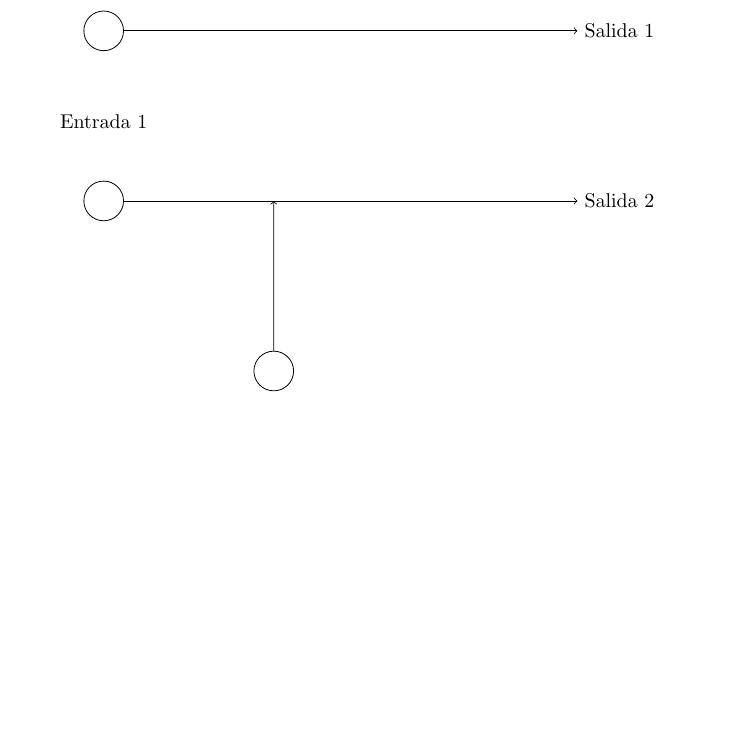
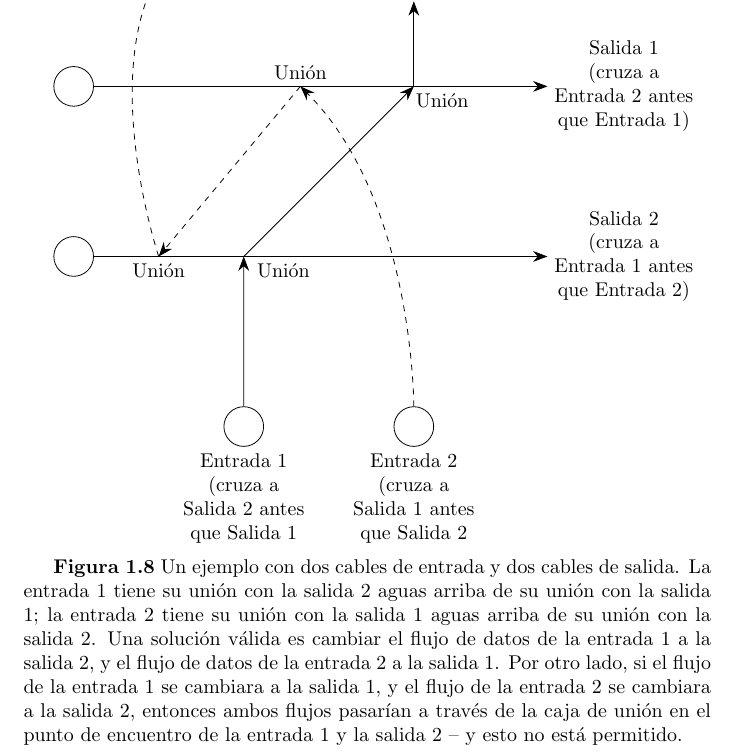
Before and after one commit to spoturno/algorithm-design-exercises, a LaTeX document (main.tex): part of page 13 of 14, cut so that both start at the same text, the shorter picture padded with empty space. Compiled offline with pdfLaTeX.

Commit message:
feat: agrego figura 1.8

```diff
--- a/main.tex
+++ b/main.tex
@@ -12,7 +12,7 @@
 
 \usepackage{tikz, pgfplots, tcolorbox}
 \usetikzlibrary{positioning}
-\usetikzlibrary{arrows}
+\usetikzlibrary{arrows.meta}
 
 
 \title{Algorithm Design Exercises}
@@ -250,17 +250,36 @@ Finalmente, aquí está el problema. Demuestra que para cualquier patrón especi
 
 \begin{tikzpicture}
     \node[shape=circle, draw=black, minimum width=0.7cm, minimum height=0.7cm, inner sep=0pt] (A) at (0,0) {};
-    \draw[->] (A.east) -- ++(8cm,0) node[right] {Salida 1};
+    \draw[-{Stealth[scale=1.5]}] (A.east) -- ++(8cm,0) node[right, align=center] {Salida 1\\ (cruza a \\ Entrada 2 antes \\ que Entrada 1)};
 
     \node[shape=circle, draw=black, minimum width=0.7cm, minimum height=0.7cm, inner sep=0pt] (B) at (0,-3) {};
-    \draw[->] (B.east) -- ++(8cm,0) node[right] {Salida 2};
+    \draw[-{Stealth[scale=1.5]}] (B.east) -- ++(8cm,0) node[right, align=center] {Salida 2\\ (cruza a \\ Entrada 1 antes \\ que Entrada 2)};
 
     \node[shape=circle, draw=black, minimum width=0.7cm, minimum height=0.7cm, inner sep=0pt] (C) at (3,-6) {};
-    \node[below=of A] {Entrada 1};
-    \draw[->] (C.north) -- (3cm, -3cm);
+    \node[below, align=center] at (C.south) {Entrada 1\\(cruza a\\Salida 2 antes\\que Salida 1};
+    \draw[-{Stealth[scale=1.5]}] (C.north) -- (3cm, -3cm);
+
+    \node[shape=circle, draw=black, minimum width=0.7cm, minimum height=0.7cm, inner sep=0pt] (D) at (6,-6) {};
+    \node[below, align=center] at (D.south) {Entrada 2\\(cruza a\\Salida 1 antes\\que Salida 2};
+    \draw[dashed, -{Stealth[scale=1.5]}] (D.north) .. controls +(0,0) and +(2,-2) .. (4,0);
+
+    \draw[dashed, -{Stealth[scale=1.5]}] (4, 0) -- (1.5, -3);
+
+    \draw[dashed, -{Stealth[scale=1.5]}] (1.5, -3) .. controls +(0,0) and +(-1, -2) .. (1.5,2);
+
+    \draw[-{Stealth[scale=1.5]}] (3, -3) -- (6, 0);
+
+    \draw[-{Stealth[scale=1.5]}] (6, 0) -- (6, 1.5);
+
+    \node[above] at (4, 0) {Unión};
+    \node[below] at (1.5, -3) {Unión};
+    \node[below] at (3.7, -3) {Unión};
+    \node[below] at (6.5, 0) {Unión};
+\end{tikzpicture}
 
 
-\end{tikzpicture}
+\textbf{Figura 1.8} Un ejemplo con dos cables de entrada y dos cables de salida. La entrada 1 tiene su unión con la salida 2 aguas arriba de su unión con la salida 1; la entrada 2 tiene su unión con la salida 1 aguas arriba de su unión con la salida 2. Una solución válida es cambiar el flujo de datos de la entrada 1 a la salida 2, y el flujo de datos de la entrada 2 a la salida 1. Por otro lado, si el flujo de la entrada 1 se cambiara a la salida 1, y el flujo de la entrada 2 se cambiara a la salida 2, entonces ambos flujos pasarían a través de la caja de unión en el punto de encuentro de la entrada 1 y la salida 2 -- y esto no está permitido.
+
 
 \newpage
 
```
Also changed, not shown: Algorithm_Design_Exercises.pdf, README.md.
